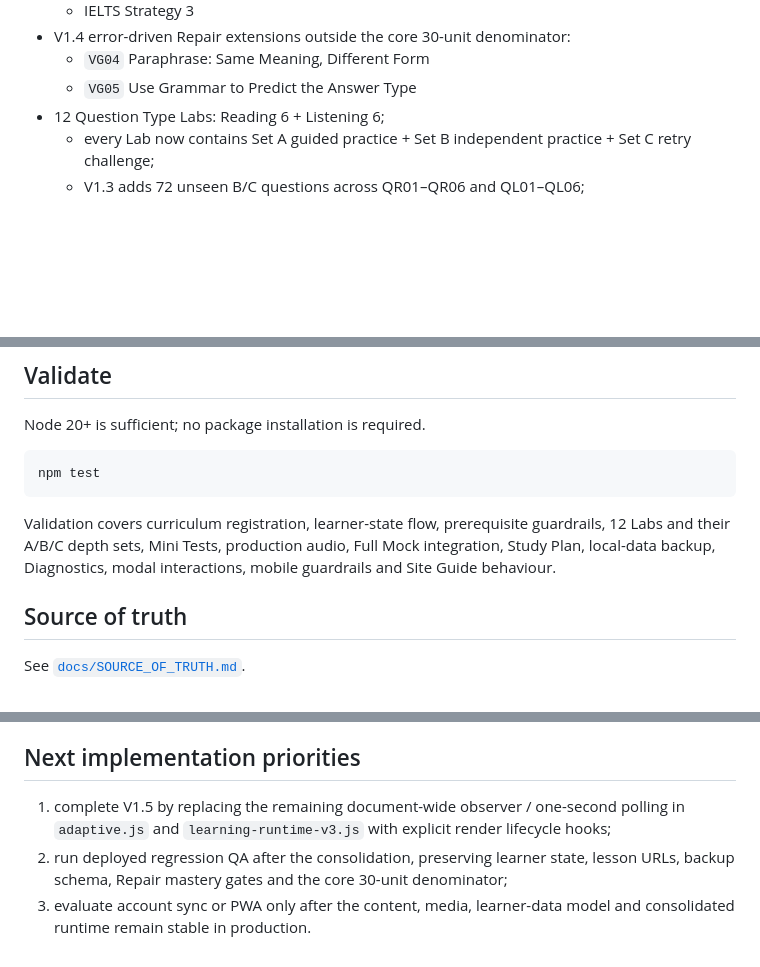
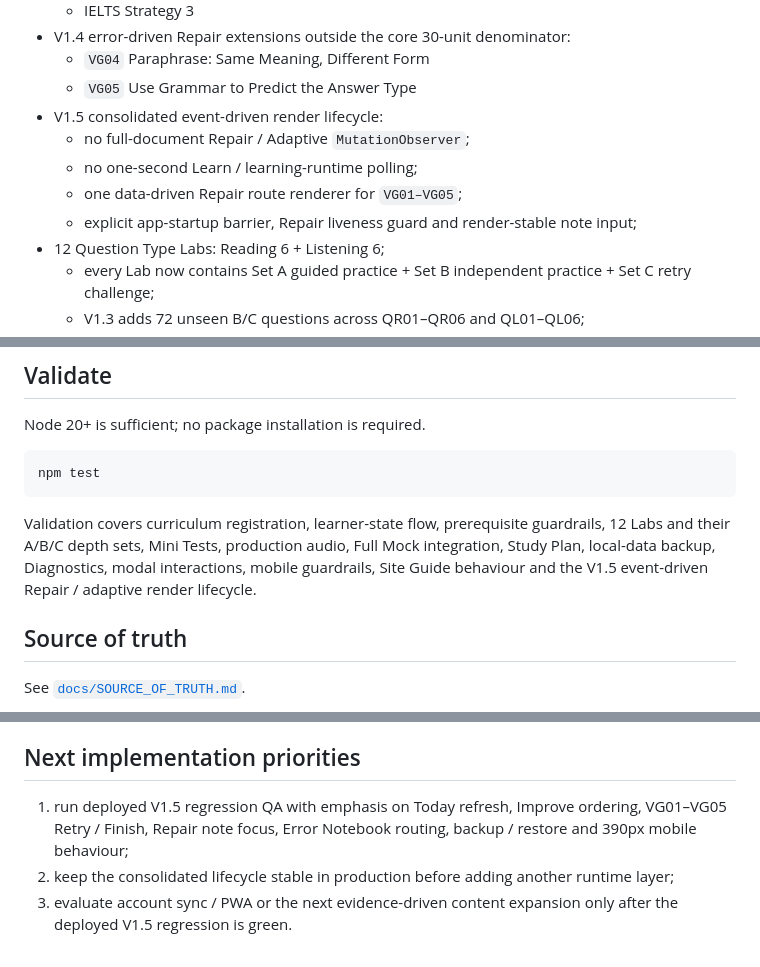
Before and after one commit to edisontw/ielts-self-learning, a Markdown page: README.md, 3 parts joined by grey strips. GitHub-like rendering; blank space fills up the shorter version.

Commit message:
Refresh roadmap after V1.5 consolidation

````diff
--- a/README.md
+++ b/README.md
@@ -34,6 +34,11 @@ A persistent **How to use** button explains Today, Learn, IELTS, Improve and Pro
 - V1.4 error-driven Repair extensions outside the core 30-unit denominator:
   - `VG04` Paraphrase: Same Meaning, Different Form
   - `VG05` Use Grammar to Predict the Answer Type
+- V1.5 consolidated event-driven render lifecycle:
+  - no full-document Repair / Adaptive `MutationObserver`;
+  - no one-second Learn / learning-runtime polling;
+  - one data-driven Repair route renderer for `VG01–VG05`;
+  - explicit app-startup barrier, Repair liveness guard and render-stable note input;
 - 12 Question Type Labs: Reading 6 + Listening 6;
   - every Lab now contains Set A guided practice + Set B independent practice + Set C retry challenge;
   - V1.3 adds 72 unseen B/C questions across QR01–QR06 and QL01–QL06;
@@ -190,7 +195,7 @@ Node 20+ is sufficient; no package installation is required.
 npm test
 ```
 
-Validation covers curriculum registration, learner-state flow, prerequisite guardrails, 12 Labs and their A/B/C depth sets, Mini Tests, production audio, Full Mock integration, Study Plan, local-data backup, Diagnostics, modal interactions, mobile guardrails and Site Guide behaviour.
+Validation covers curriculum registration, learner-state flow, prerequisite guardrails, 12 Labs and their A/B/C depth sets, Mini Tests, production audio, Full Mock integration, Study Plan, local-data backup, Diagnostics, modal interactions, mobile guardrails, Site Guide behaviour and the V1.5 event-driven Repair / adaptive render lifecycle.
 
 ## Source of truth
 
@@ -208,6 +213,6 @@ Implementation hierarchy:
 
 ## Next implementation priorities
 
-1. complete V1.5 by replacing the remaining document-wide observer / one-second polling in `adaptive.js` and `learning-runtime-v3.js` with explicit render lifecycle hooks;
-2. run deployed regression QA after the consolidation, preserving learner state, lesson URLs, backup schema, Repair mastery gates and the core 30-unit denominator;
-3. evaluate account sync or PWA only after the content, media, learner-data model and consolidated runtime remain stable in production.
+1. run deployed V1.5 regression QA with emphasis on Today refresh, Improve ordering, VG01–VG05 Retry / Finish, Repair note focus, Error Notebook routing, backup / restore and 390px mobile behaviour;
+2. keep the consolidated lifecycle stable in production before adding another runtime layer;
+3. evaluate account sync / PWA or the next evidence-driven content expansion only after the deployed V1.5 regression is green.
````
